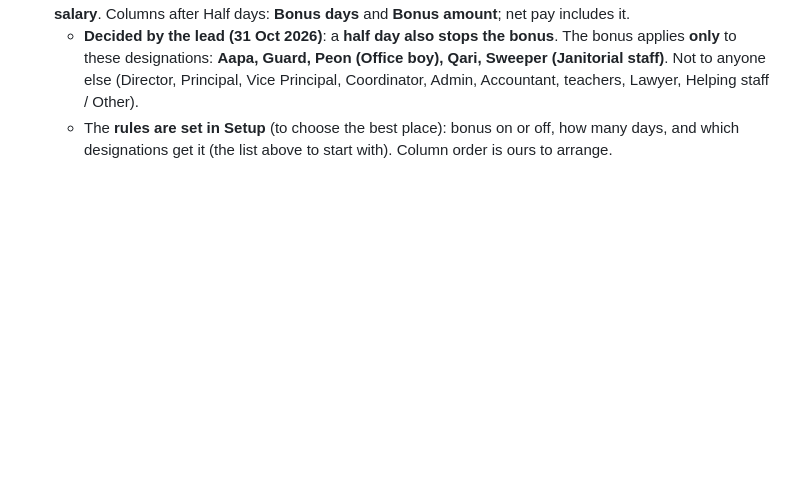
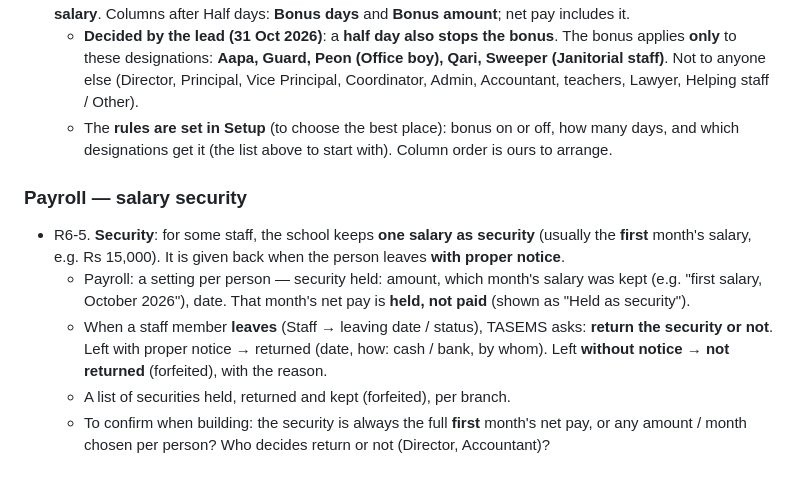
Before and after one commit to thearqamschools/tasems, a Markdown page: docs/CHANGE_REQUESTS.md, the part around the change. GitHub-like rendering; blank space fills up the shorter version.

Commit message:
Note round 6 request R6-5: salary security (not built yet)
Co-Authored-By: Claude Opus 5.5 <noreply@anthropic.com>
Claude-Session: https://claude.ai/code/session_01C7JUFoAQbMKbsqz1tgawHN

```diff
--- a/docs/CHANGE_REQUESTS.md
+++ b/docs/CHANGE_REQUESTS.md
@@ -342,3 +342,15 @@ Build nothing until the lead says to make the changes; then all together (next W
     (Director, Principal, Vice Principal, Coordinator, Admin, Accountant, teachers, Lawyer, Helping staff / Other).
   - The **rules are set in Setup** (to choose the best place): bonus on or off, how many days, and which
     designations get it (the list above to start with). Column order is ours to arrange.
+
+### Payroll — salary security
+- R6-5. **Security**: for some staff, the school keeps **one salary as security** (usually the **first** month's
+  salary, e.g. Rs 15,000). It is given back when the person leaves **with proper notice**.
+  - Payroll: a setting per person — security held: amount, which month's salary was kept (e.g. "first salary,
+    October 2026"), date. That month's net pay is **held, not paid** (shown as "Held as security").
+  - When a staff member **leaves** (Staff → leaving date / status), TASEMS asks: **return the security or not**.
+    Left with proper notice → returned (date, how: cash / bank, by whom). Left **without notice** → **not
+    returned** (forfeited), with the reason.
+  - A list of securities held, returned and kept (forfeited), per branch.
+  - To confirm when building: the security is always the full **first** month's net pay, or any amount / month
+    chosen per person? Who decides return or not (Director, Accountant)?
```
